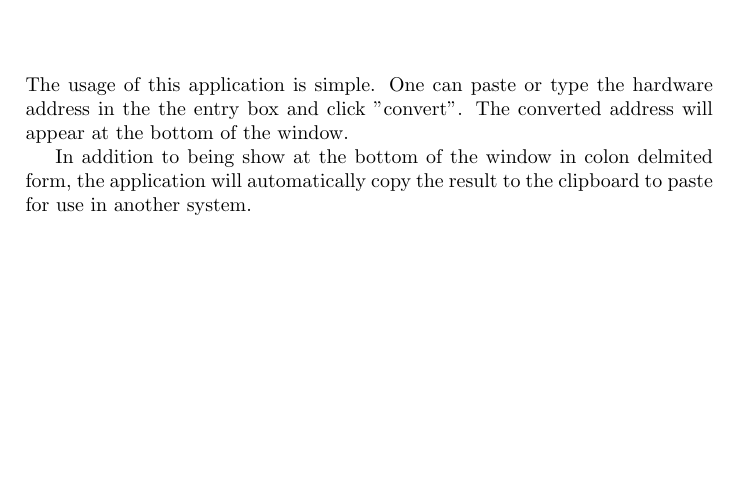
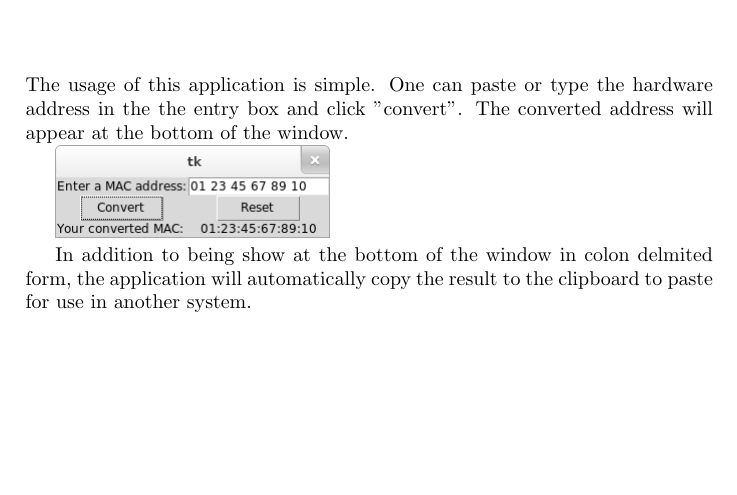
Before and after one commit to chaosminion/MACFormatter, a LaTeX document (user_manual.tex): part of page 3 of 5, cut so that both start at the same text. Compiled offline with pdfLaTeX.

Commit message:
Added screenshot to the manual.
Added screenshot image file.

```diff
--- a/user_manual.tex
+++ b/user_manual.tex
@@ -1,5 +1,6 @@
-\documentclass[10pt,a4paper,draft]{report}
+\documentclass[10pt,a4paper]{report}
 \usepackage[utf8]{inputenc}
+\usepackage{graphicx}
 \author{Matthew Dittmer}
 \title{MACFormatter: Hardware address format converter}
 \begin{document}
@@ -11,6 +12,8 @@ The purpose of this application is to convert hardware addresses to colon delimi
 \chapter*{Usage}
 
 The usage of this application is simple.  One can paste or type the hardware address in the the entry box and click "convert".  The converted address will appear at the bottom of the window.
+
+\includegraphics[scale=.5]{screenshot0.png}
 
 In addition to being show at the bottom of the window in colon delmited form, the application will automatically copy the result to the clipboard to paste for use in another system.
 
```
Also changed, not shown: screenshot0.png (added), user_manual.pdf.
